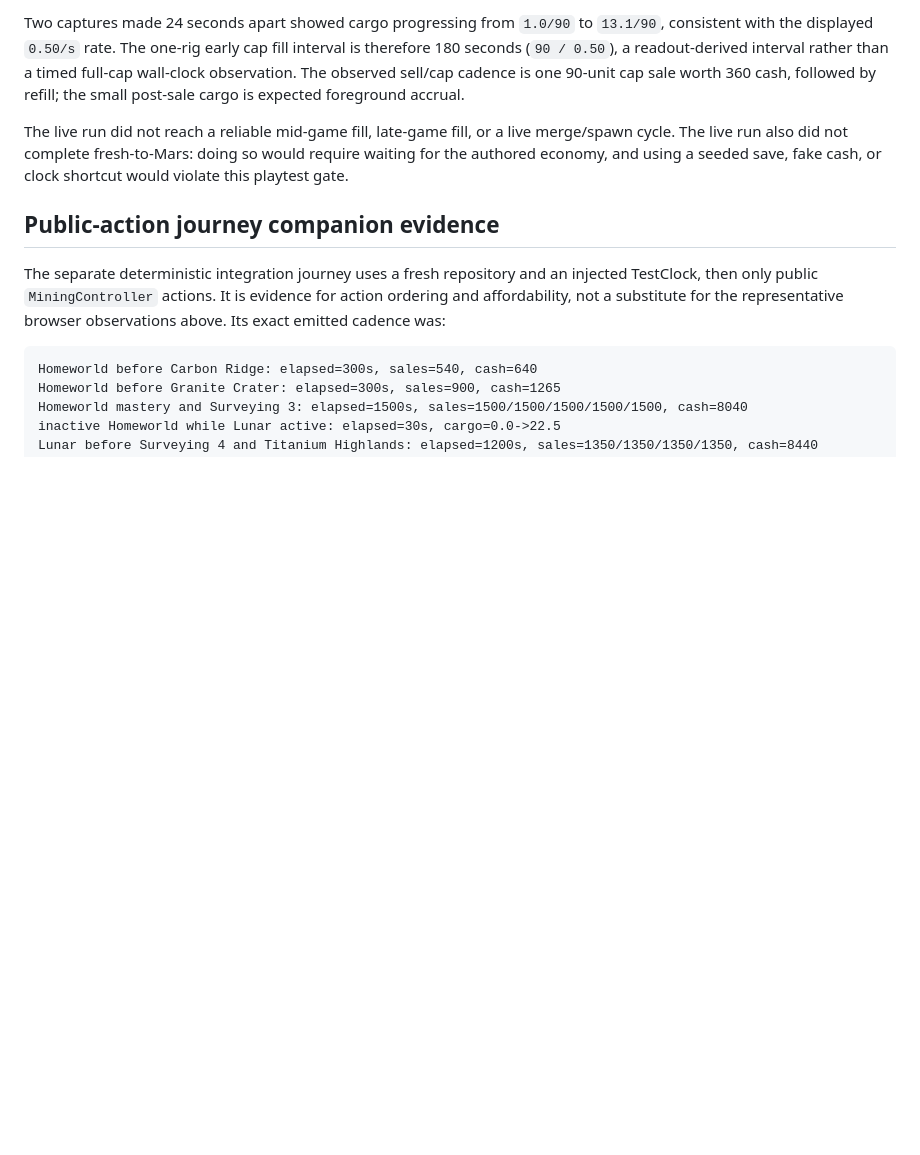
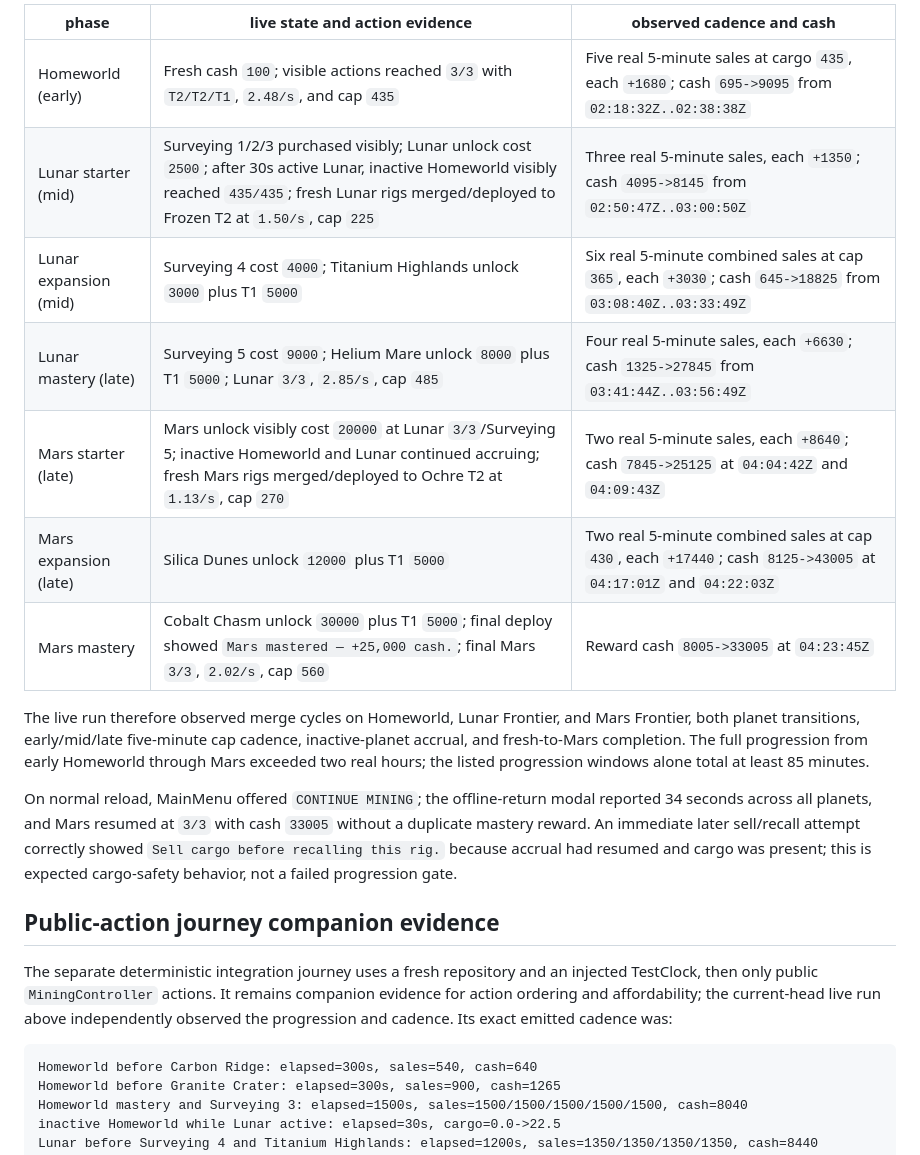
Before and after one commit to cwchanap/horologium, a Markdown page: docs/playtests/2026-08-26-hpa-285-three-planet-merge-mining.md, the part around one of its changes. Rendered like a GitHub page; blank space fills up the shorter version.

````diff
--- a/docs/playtests/2026-08-26-hpa-285-three-planet-merge-mining.md
+++ b/docs/playtests/2026-08-26-hpa-285-three-planet-merge-mining.md
@@ -57,22 +57,34 @@ the initial `100`. The immediate post-sale read was `CARGO 1.0/90`, `SALE +4`.
 
-Two captures made 24 seconds apart showed cargo progressing from `1.0/90` to
-`13.1/90`, consistent with the displayed `0.50/s` rate. The one-rig early cap
-fill interval is therefore 180 seconds (`90 / 0.50`), a readout-derived
-interval rather than a timed full-cap wall-clock observation. The observed
-sell/cap cadence is one 90-unit cap sale worth 360 cash, followed by refill;
-the small post-sale cargo is expected foreground accrual.
+| phase | live state and action evidence | observed cadence and cash |
+| --- | --- | --- |
+| Homeworld (early) | Fresh cash `100`; visible actions reached `3/3` with `T2/T2/T1`, `2.48/s`, and cap `435` | Five real 5-minute sales at cargo `435`, each `+1680`; cash `695->9095` from `02:18:32Z..02:38:38Z` |
+| Lunar starter (mid) | Surveying 1/2/3 purchased visibly; Lunar unlock cost `2500`; after 30s active Lunar, inactive Homeworld visibly reached `435/435`; fresh Lunar rigs merged/deployed to Frozen T2 at `1.50/s`, cap `225` | Three real 5-minute sales, each `+1350`; cash `4095->8145` from `02:50:47Z..03:00:50Z` |
+| Lunar expansion (mid) | Surveying 4 cost `4000`; Titanium Highlands unlock `3000` plus T1 `5000` | Six real 5-minute combined sales at cap `365`, each `+3030`; cash `645->18825` from `03:08:40Z..03:33:49Z` |
+| Lunar mastery (late) | Surveying 5 cost `9000`; Helium Mare unlock `8000` plus T1 `5000`; Lunar `3/3`, `2.85/s`, cap `485` | Four real 5-minute sales, each `+6630`; cash `1325->27845` from `03:41:44Z..03:56:49Z` |
+| Mars starter (late) | Mars unlock visibly cost `20000` at Lunar `3/3`/Surveying 5; inactive Homeworld and Lunar continued accruing; fresh Mars rigs merged/deployed to Ochre T2 at `1.13/s`, cap `270` | Two real 5-minute sales, each `+8640`; cash `7845->25125` at `04:04:42Z` and `04:09:43Z` |
+| Mars expansion (late) | Silica Dunes unlock `12000` plus T1 `5000` | Two real 5-minute combined sales at cap `430`, each `+17440`; cash `8125->43005` at `04:17:01Z` and `04:22:03Z` |
+| Mars mastery | Cobalt Chasm unlock `30000` plus T1 `5000`; final deploy showed `Mars mastered — +25,000 cash.`; final Mars `3/3`, `2.02/s`, cap `560` | Reward cash `8005->33005` at `04:23:45Z` |
 
-The live run did not reach a reliable mid-game fill, late-game fill, or a live
-merge/spawn cycle. The live run also did not complete fresh-to-Mars: doing so
-would require waiting for the authored economy, and using a seeded save, fake
-cash, or clock shortcut would violate this playtest gate.
+The live run therefore observed merge cycles on Homeworld, Lunar Frontier, and
+Mars Frontier, both planet transitions, early/mid/late five-minute cap cadence,
+inactive-planet accrual, and fresh-to-Mars completion. The full progression
+from early Homeworld through Mars exceeded two real hours; the listed
+progression windows alone total at least 85 minutes.
+
+On normal reload, MainMenu offered `CONTINUE MINING`; the offline-return modal
+reported 34 seconds across all planets, and Mars resumed at `3/3` with cash
+`33005` without a duplicate mastery reward. An immediate later sell/recall
+attempt correctly showed `Sell cargo before recalling this rig.` because
+accrual had resumed and cargo was present; this is expected cargo-safety
+behavior, not a failed progression gate.
 
 ## Public-action journey companion evidence
 
 The separate deterministic integration journey uses a fresh repository and an
-injected TestClock, then only public `MiningController` actions. It is evidence
-for action ordering and affordability, not a substitute for the representative
-browser observations above. Its exact emitted cadence was:
+injected TestClock, then only public `MiningController` actions. It remains
+companion evidence for action ordering and affordability; the current-head
+live run above independently observed the progression and cadence. Its exact
+emitted cadence was:
 
 ```text
 Homeworld before Carbon Ridge: elapsed=300s, sales=540, cash=640
````
Also changed, not shown: other parts of docs/playtests/2026-08-26-hpa-285-three-planet-merge-mining.md (+44 -47 lines), 1 other file.
